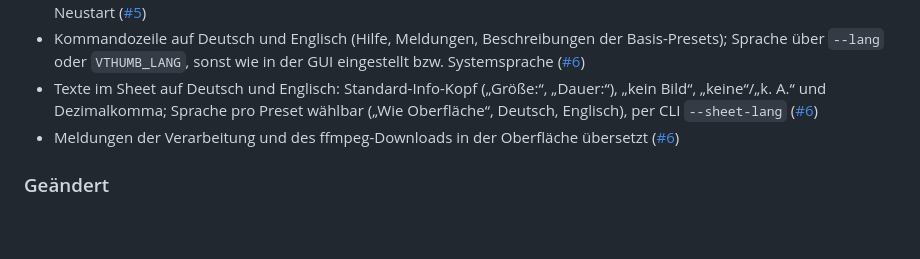
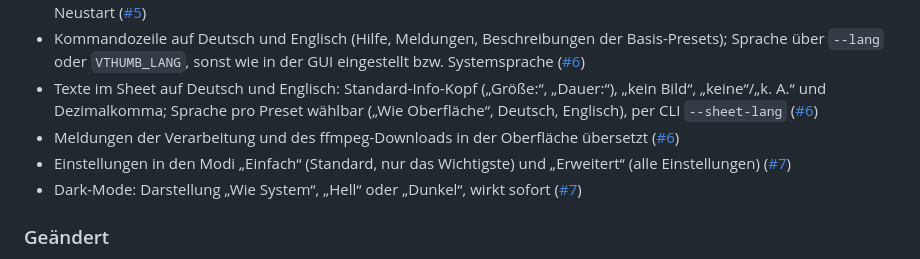
Before and after one commit to vulture20/Video-Thumbnailer, a Markdown page: CHANGELOG.md, the part around one of its changes. Drawn GitHub-style; blank space fills up the shorter version.

```diff
--- a/CHANGELOG.md
+++ b/CHANGELOG.md
@@ -14,6 +14,8 @@ Neue Einträge kommen mit jedem Pull Request unter „Unveröffentlicht“ und w
 - Kommandozeile auf Deutsch und Englisch (Hilfe, Meldungen, Beschreibungen der Basis-Presets); Sprache über `--lang` oder `VTHUMB_LANG`, sonst wie in der GUI eingestellt bzw. Systemsprache ([#6])
 - Texte im Sheet auf Deutsch und Englisch: Standard-Info-Kopf („Größe:“, „Dauer:“), „kein Bild“, „keine“/„k. A.“ und Dezimalkomma; Sprache pro Preset wählbar („Wie Oberfläche“, Deutsch, Englisch), per CLI `--sheet-lang` ([#6])
 - Meldungen der Verarbeitung und des ffmpeg-Downloads in der Oberfläche übersetzt ([#6])
+- Einstellungen in den Modi „Einfach“ (Standard, nur das Wichtigste) und „Erweitert“ (alle Einstellungen) ([#7])
+- Dark-Mode: Darstellung „Wie System“, „Hell“ oder „Dunkel“, wirkt sofort ([#7])
 
 ### Geändert
 - Einstellungsspalte etwas breiter, Beschriftungen brechen bei Bedarf um ([#5])
```
Also changed, not shown: other parts of CHANGELOG.md (+1 -0 lines), README.md (+4 -1 lines), docs/DECISIONS.md (+10 -0 lines), docs/images/gui-dark.png (added), docs/images/gui-de.png, docs/images/gui.png, 6 other files.
